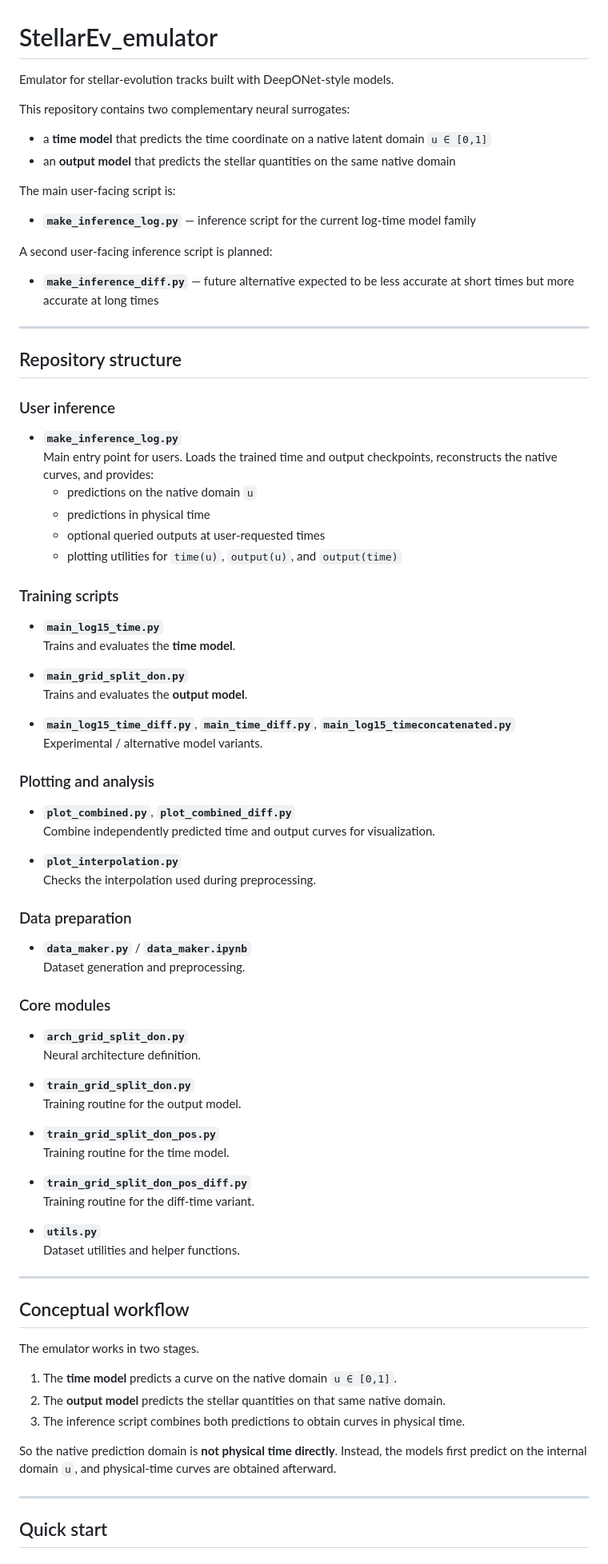
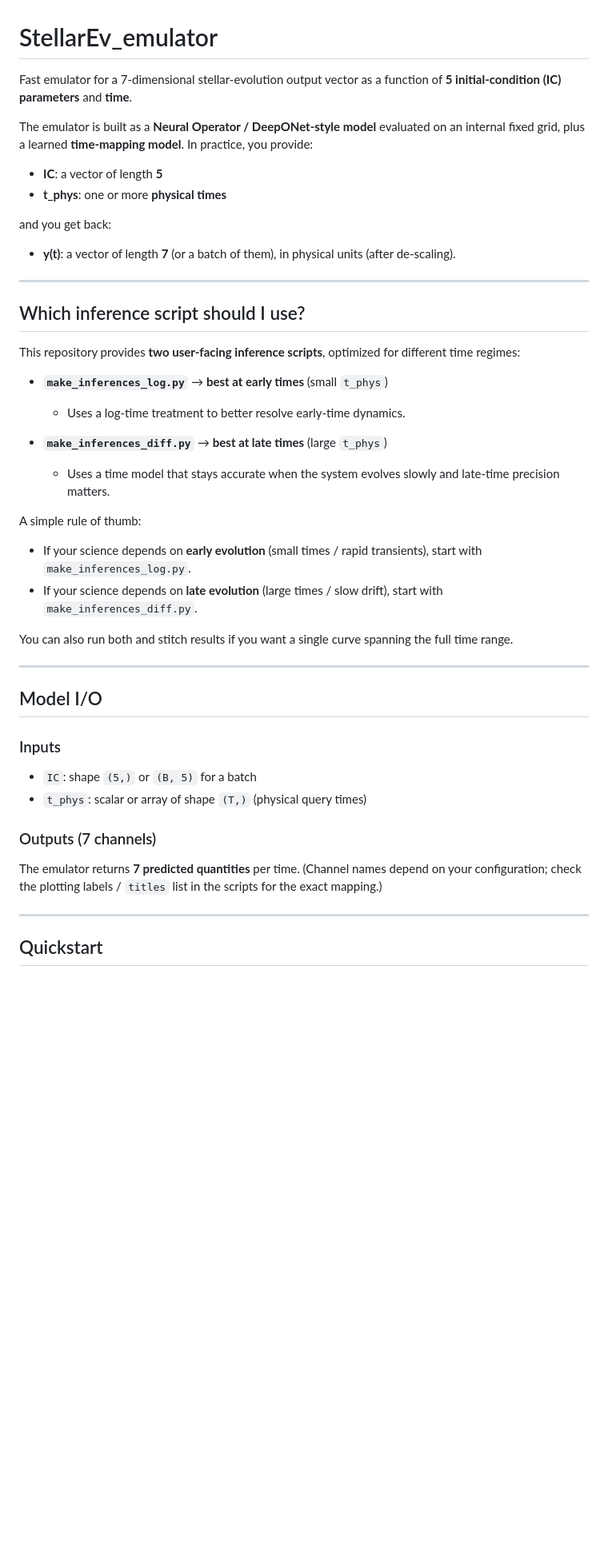
Before and after one commit to lorenzobranca/StellarEv_emulator, a Markdown page: README.md, the part around one of its changes. Shown at 80% size. Rendered like a GitHub page; blank space fills up the shorter version.

```diff
--- a/README.md
+++ b/README.md
@@ -1,87 +1,46 @@
 # StellarEv_emulator
 
-Emulator for stellar-evolution tracks built with DeepONet-style models.
+Fast emulator for a 7-dimensional stellar-evolution output vector as a function of **5 initial-condition (IC) parameters** and **time**.
 
-This repository contains two complementary neural surrogates:
+The emulator is built as a **Neural Operator / DeepONet-style model** evaluated on an internal fixed grid, plus a learned **time-mapping model**. In practice, you provide:
 
-- a **time model** that predicts the time coordinate on a native latent domain `u ∈ [0,1]`
-- an **output model** that predicts the stellar quantities on the same native domain
+- **IC**: a vector of length **5**
+- **t_phys**: one or more **physical times**
 
-The main user-facing script is:
+and you get back:
 
-- **`make_inference_log.py`** — inference script for the current log-time model family
-
-A second user-facing inference script is planned:
-
-- **`make_inference_diff.py`** — future alternative expected to be less accurate at short times but more accurate at long times
+- **y(t)**: a vector of length **7** (or a batch of them), in physical units (after de-scaling).
 
 ---
 
-## Repository structure
+## Which inference script should I use?
 
-### User inference
+This repository provides **two user-facing inference scripts**, optimized for different time regimes:
 
-- **`make_inference_log.py`**
-  Main entry point for users. Loads the trained time and output checkpoints, reconstructs the native curves, and provides:
-  - predictions on the native domain `u`
-  - predictions in physical time
-  - optional queried outputs at user-requested times
-  - plotting utilities for `time(u)`, `output(u)`, and `output(time)`
+- **`make_inferences_log.py`** → **best at early times** (small `t_phys`)
+  - Uses a log-time treatment to better resolve early-time dynamics.
 
-### Training scripts
+- **`make_inferences_diff.py`** → **best at late times** (large `t_phys`)
+  - Uses a time model that stays accurate when the system evolves slowly and late-time precision matters.
 
-- **`main_log15_time.py`**
-  Trains and evaluates the **time model**.
+A simple rule of thumb:
+- If your science depends on **early evolution** (small times / rapid transients), start with `make_inferences_log.py`.
+- If your science depends on **late evolution** (large times / slow drift), start with `make_inferences_diff.py`.
 
-- **`main_grid_split_don.py`**
-  Trains and evaluates the **output model**.
-
-- **`main_log15_time_diff.py`**, **`main_time_diff.py`**, **`main_log15_timeconcatenated.py`**
-  Experimental / alternative model variants.
-
-### Plotting and analysis
-
-- **`plot_combined.py`**, **`plot_combined_diff.py`**
-  Combine independently predicted time and output curves for visualization.
-
-- **`plot_interpolation.py`**
-  Checks the interpolation used during preprocessing.
-
-### Data preparation
-
-- **`data_maker.py`** / **`data_maker.ipynb`**
-  Dataset generation and preprocessing.
-
-### Core modules
-
-- **`arch_grid_split_don.py`**
-  Neural architecture definition.
-
-- **`train_grid_split_don.py`**
-  Training routine for the output model.
-
-- **`train_grid_split_don_pos.py`**
-  Training routine for the time model.
-
-- **`train_grid_split_don_pos_diff.py`**
-  Training routine for the diff-time variant.
-
-- **`utils.py`**
-  Dataset utilities and helper functions.
+You can also run both and stitch results if you want a single curve spanning the full time range.
 
 ---
 
-## Conceptual workflow
+## Model I/O
 
-The emulator works in two stages.
+### Inputs
+- `IC`: shape `(5,)` or `(B, 5)` for a batch
+- `t_phys`: scalar or array of shape `(T,)` (physical query times)
 
-1. The **time model** predicts a curve on the native domain `u ∈ [0,1]`.
-2. The **output model** predicts the stellar quantities on that same native domain.
-3. The inference script combines both predictions to obtain curves in physical time.
-
-So the native prediction domain is **not physical time directly**. Instead, the models first predict on the internal domain `u`, and physical-time curves are obtained afterward.
+### Outputs (7 channels)
+The emulator returns **7 predicted quantities** per time. (Channel names depend on your configuration; check the plotting labels / `titles` list in the scripts for the exact mapping.)
 
 ---
 
-## Quick start
+## Quickstart
 
```
Also changed, not shown: other parts of README.md (+66 -59 lines).
